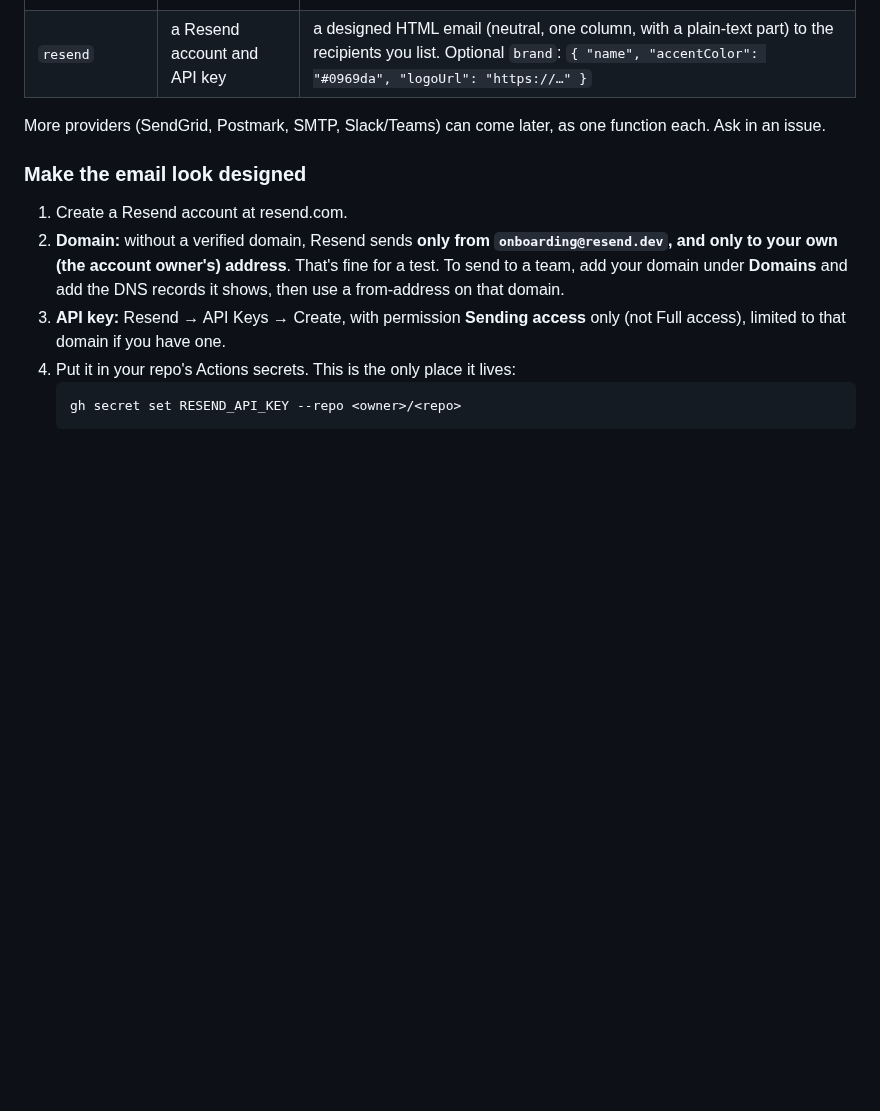
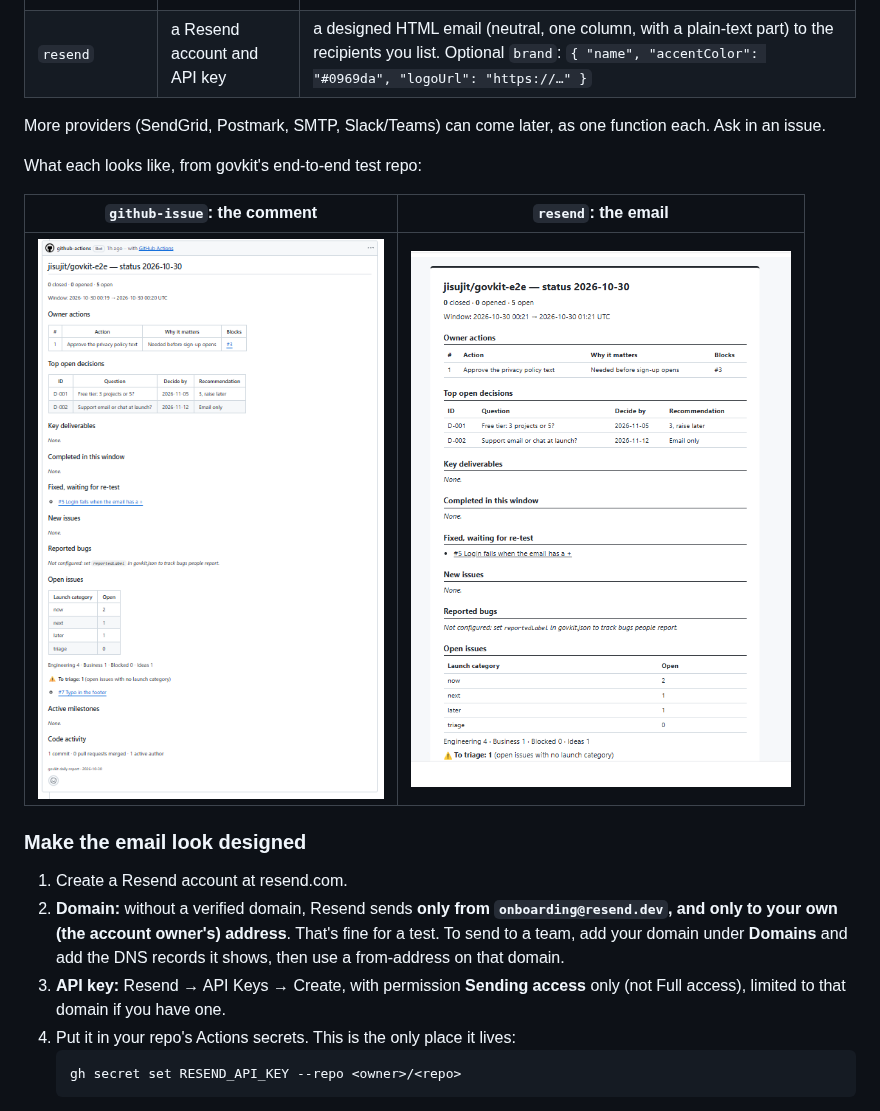
Before and after one commit to techsilon-oss/govkit, a Markdown page: docs/modules/tracker.md, the part around the change. Drawn GitHub-style; pictures changed too: docs/modules/tracker/github-issue-comment.png (added), docs/modules/tracker/resend-email.png (added); blank space fills up the shorter version.

Commit message:
docs(tracker): screenshots of both report deliveries, from the end-to-end test
Co-Authored-By: Claude Opus 5.5 <noreply@anthropic.com>

```diff
--- a/docs/modules/tracker.md
+++ b/docs/modules/tracker.md
@@ -58,6 +58,12 @@ It reads GitHub's list endpoints only, never the search API (whose low rate limi
 | `resend` | a Resend account and API key | a designed HTML email (neutral, one column, with a plain-text part) to the recipients you list. Optional `brand`: `{ "name", "accentColor": "#0969da", "logoUrl": "https://…" }` |
 
 More providers (SendGrid, Postmark, SMTP, Slack/Teams) can come later, as one function each. Ask in an issue.
+
+What each looks like, from govkit's end-to-end test repo:
+
+| `github-issue`: the comment | `resend`: the email |
+|---|---|
+| <img src="tracker/github-issue-comment.png" alt="The status report as a comment on the Daily status issue" width="380"> | <img src="tracker/resend-email.png" alt="The status report as a designed HTML email" width="380"> |
 
 ### Make the email look designed
 1. Create a Resend account at resend.com.
```
Also changed, not shown: docs/PROJECT-HUB.md (+2 -2 lines), 1 other file.
